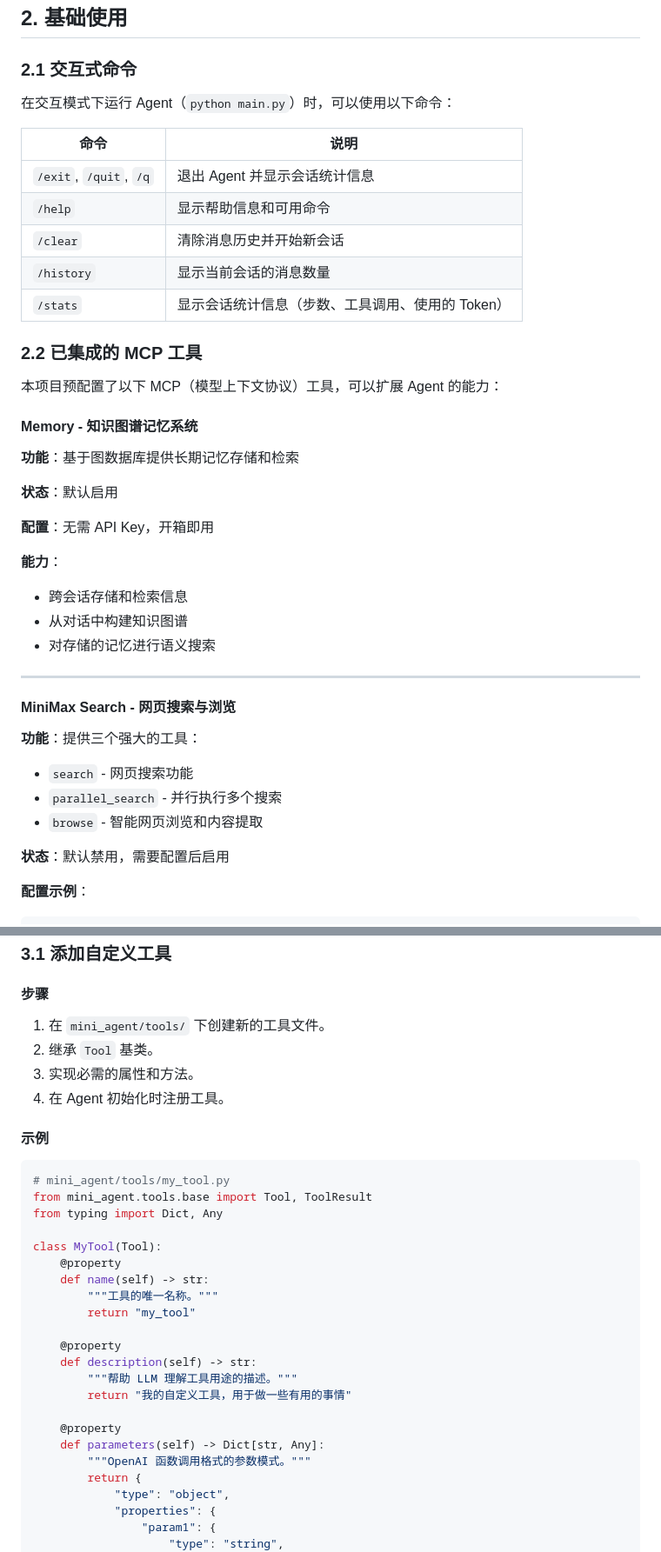
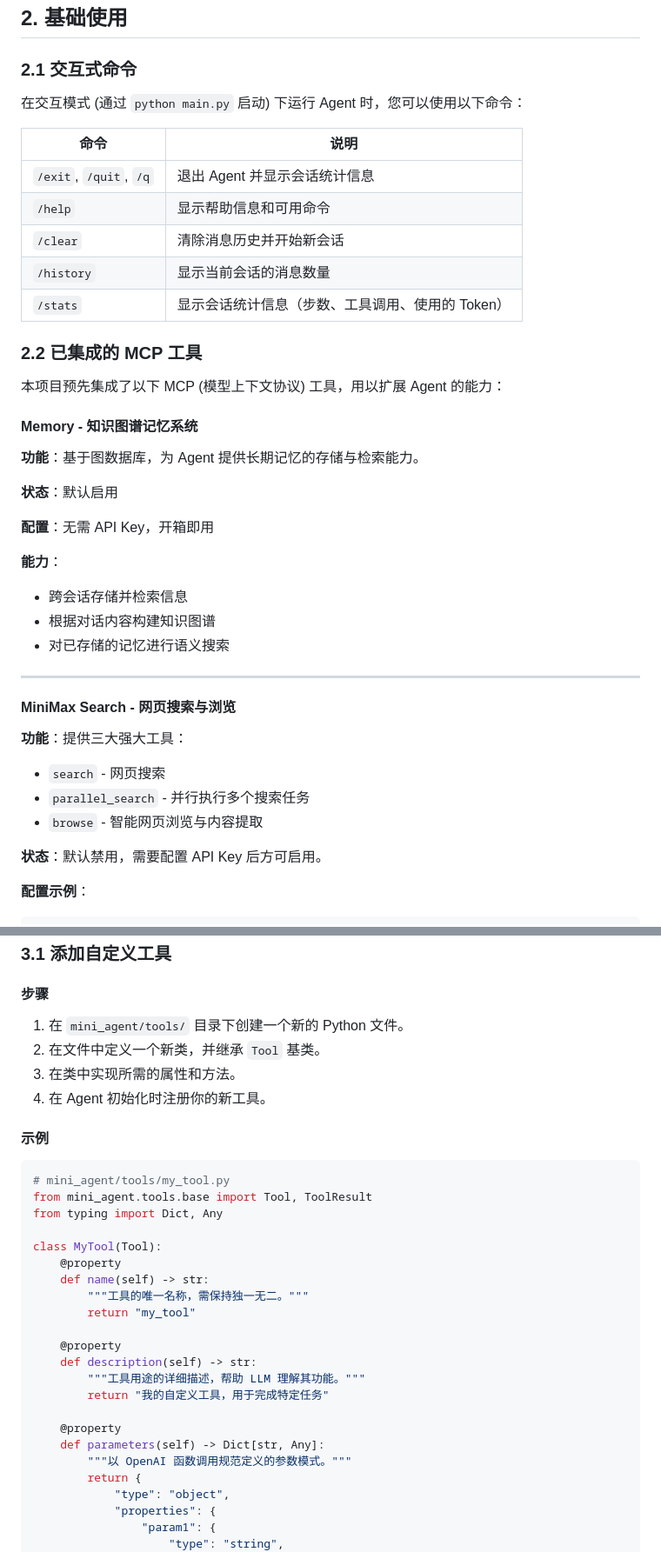
Before and after one commit to Vincentfan88/ai-mate, a Markdown page: docs/DEVELOPMENT_GUIDE_CN.md, 2 parts joined by grey strips. Shown: that part at 87% size. GitHub-like rendering.

```diff
--- a/docs/DEVELOPMENT_GUIDE_CN.md
+++ b/docs/DEVELOPMENT_GUIDE_CN.md
@@ -55,7 +55,7 @@ mini-agent/
 
 ### 2.1 交互式命令
 
-在交互模式下运行 Agent（`python main.py`）时，可以使用以下命令：
+在交互模式 (通过 `python main.py` 启动) 下运行 Agent 时，您可以使用以下命令：
 
 | 命令                   | 说明                                             |
 | ---------------------- | ------------------------------------------------ |
@@ -67,31 +67,31 @@ mini-agent/
 
 ### 2.2 已集成的 MCP 工具
 
-本项目预配置了以下 MCP（模型上下文协议）工具，可以扩展 Agent 的能力：
+本项目预先集成了以下 MCP (模型上下文协议) 工具，用以扩展 Agent 的能力：
 
 #### Memory - 知识图谱记忆系统
 
-**功能**：基于图数据库提供长期记忆存储和检索
+**功能**：基于图数据库，为 Agent 提供长期记忆的存储与检索能力。
 
 **状态**：默认启用
 
 **配置**：无需 API Key，开箱即用
 
 **能力**：
-- 跨会话存储和检索信息
-- 从对话中构建知识图谱
-- 对存储的记忆进行语义搜索
+- 跨会话存储并检索信息
+- 根据对话内容构建知识图谱
+- 对已存储的记忆进行语义搜索
 
 ---
 
 #### MiniMax Search - 网页搜索与浏览
 
-**功能**：提供三个强大的工具：
-- `search` - 网页搜索功能
-- `parallel_search` - 并行执行多个搜索
-- `browse` - 智能网页浏览和内容提取
+**功能**：提供三大强大工具：
+- `search` - 网页搜索
+- `parallel_search` - 并行执行多个搜索任务
+- `browse` - 智能网页浏览与内容提取
 
-**状态**：默认禁用，需要配置后启用
+**状态**：默认禁用，需要配置 API Key 后方可启用。
 
 **配置示例**：
 
@@ -116,10 +116,10 @@ mini-agent/
 
 #### 步骤
 
-1.  在 `mini_agent/tools/` 下创建新的工具文件。
-2.  继承 `Tool` 基类。
-3.  实现必需的属性和方法。
-4.  在 Agent 初始化时注册工具。
+1.  在 `mini_agent/tools/` 目录下创建一个新的 Python 文件。
+2.  在文件中定义一个新类，并继承 `Tool` 基类。
+3.  在类中实现所需的属性和方法。
+4.  在 Agent 初始化时注册你的新工具。
 
 #### 示例
 
@@ -131,17 +131,17 @@ from typing import Dict, Any
 class MyTool(Tool):
     @property
     def name(self) -> str:
-        """工具的唯一名称。"""
+        """工具的唯一名称，需保持独一无二。"""
         return "my_tool"
 
     @property
     def description(self) -> str:
-        """帮助 LLM 理解工具用途的描述。"""
-        return "我的自定义工具，用于做一些有用的事情"
+        """工具用途的详细描述，帮助 LLM 理解其功能。"""
+        return "我的自定义工具，用于完成特定任务"
 
     @property
     def parameters(self) -> Dict[str, Any]:
-        """OpenAI 函数调用格式的参数模式。"""
+        """以 OpenAI 函数调用规范定义的参数模式。"""
         return {
             "type": "object",
             "properties": {
```
Also changed, not shown: other parts of docs/DEVELOPMENT_GUIDE_CN.md (+55 -55 lines), docs/PRODUCTION_GUIDE_CN.md (+33 -33 lines).
